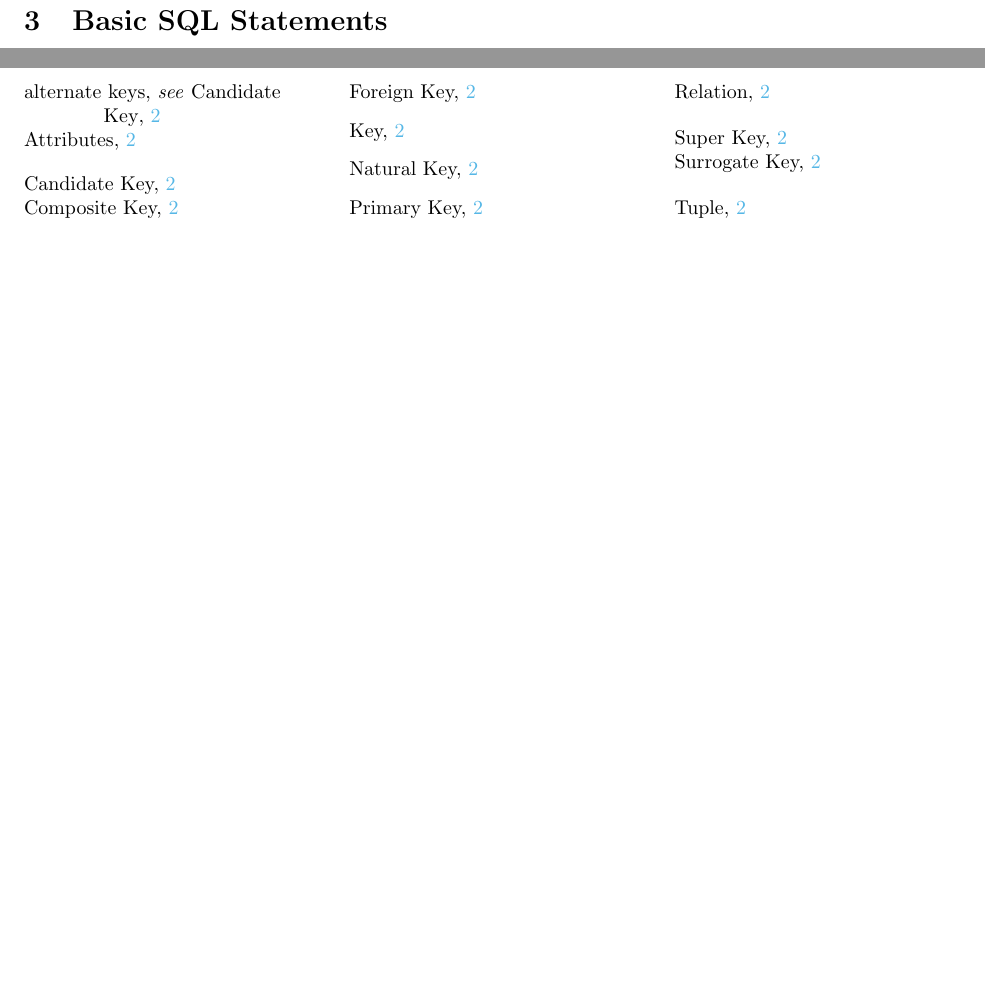
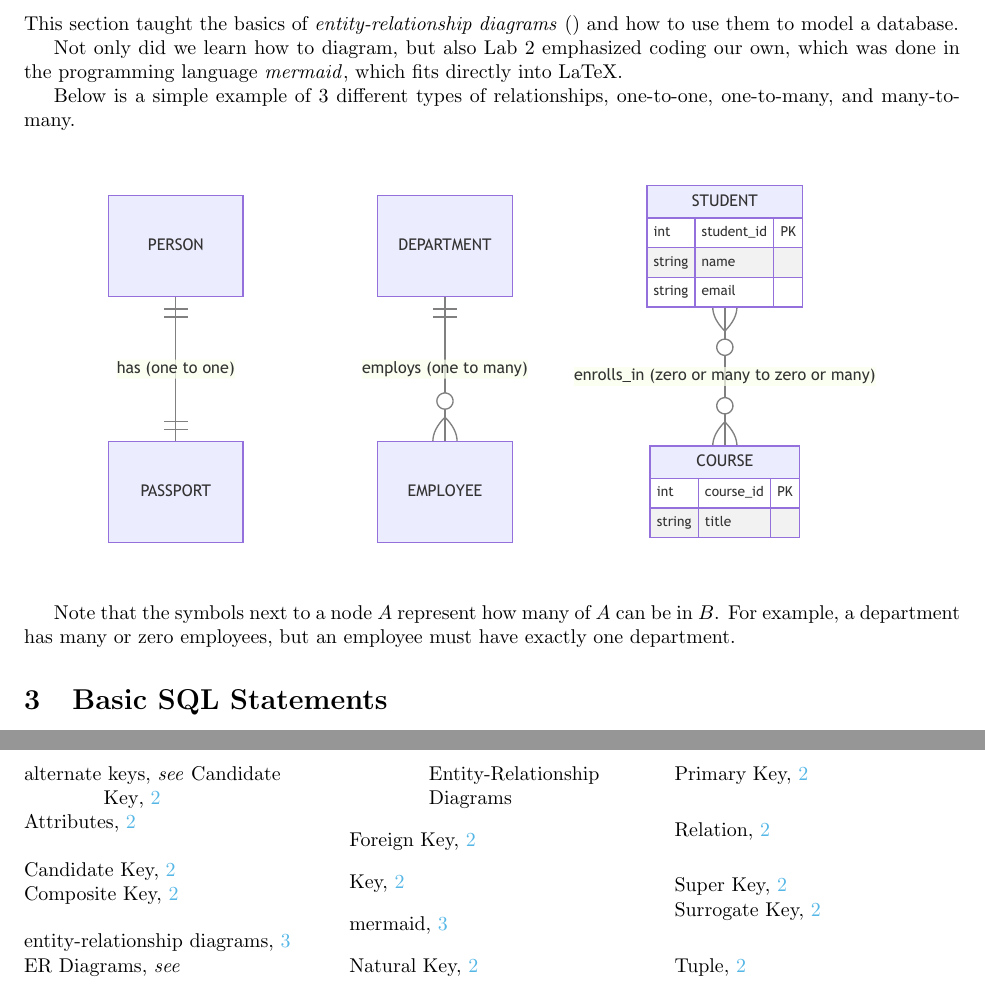
Before and after one commit to aselling-us/MATH-3680, a LaTeX document (FinalProject/main.tex, which reads FinalProject/sections/02-Entity-Relationship-Diagrams.tex): two parts of pages 3 and 4 of 4, joined at a grey line, cut at the place of the change, the shorter picture padded with empty space. The pictures show the PDF file FinalProject/main.pdf that the author committed with the source.

Commit message:
FinalProject: 02, Ignore mmd files, normalization, etc.

```diff
--- /dev/null
+++ b/FinalProject/sections/02-Entity-Relationship-Diagrams.tex
@@ -0,0 +1,31 @@
+\section{ER Diagrams}
+This section taught the basics of \newterm{entity-relationship diagrams} (\index{ER Diagrams|see{Entity-Relationship Diagrams}}) and how to use them to model a database.
+
+Not only did we learn how to diagram, but also Lab 2 emphasized coding our own, which was done in the programming language \newterm{mermaid}, which fits directly into LaTeX.
+
+Below is a simple example of 3 different types of relationships, one-to-one, one-to-many, and many-to-many.
+% requires the mermaid package to be included in the preamble of main.tex
+% and to be compiled with lualatex or xelatex, not pdflatex.
+% needs shell escape
+\begin{mermaid}
+erDiagram
+    %% One-to-one
+    PERSON ||--|| PASSPORT : "has (one to one)"
+
+    %% One-to-many
+    DEPARTMENT ||--o{ EMPLOYEE : "employs (one to many)"
+
+    %% Many-to-many
+    STUDENT {
+        int student_id PK
+        string name
+        string email
+    }
+    COURSE {
+        int course_id PK
+        string title
+    }
+    STUDENT }o--o{ COURSE : "enrolls_in (zero or many to zero or many)"
+\end{mermaid}
+
+Note that the symbols next to a node $A$ represent how many of $A$ can be in $B$. For example, a department has many or zero employees, but an employee must have exactly one department.
```
Also changed, not shown: FinalProject/main.tex (+4 -3 lines), FinalProject/sections/03-Normalization.tex (added, +486 -0 lines), FinalProject/.latexmkrc (added), FinalProject/main.pdf, 1 other file.
